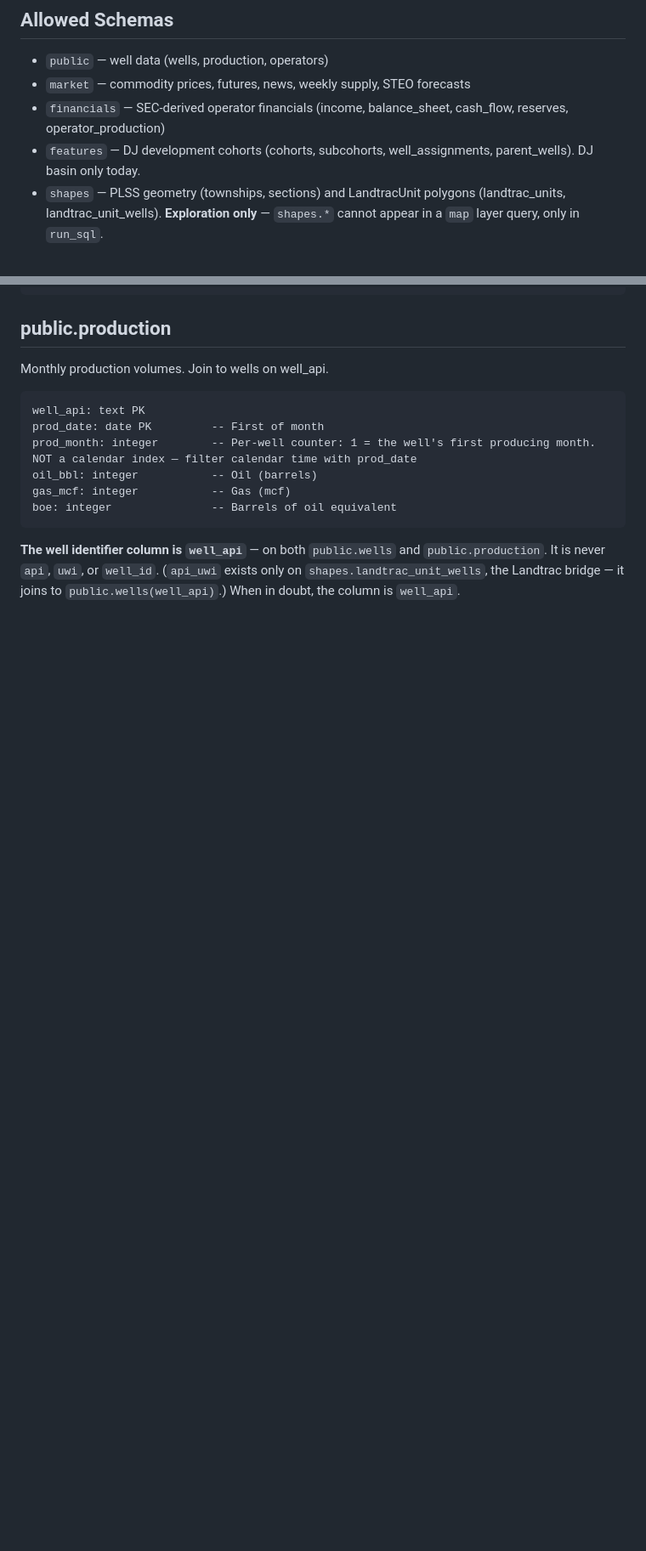
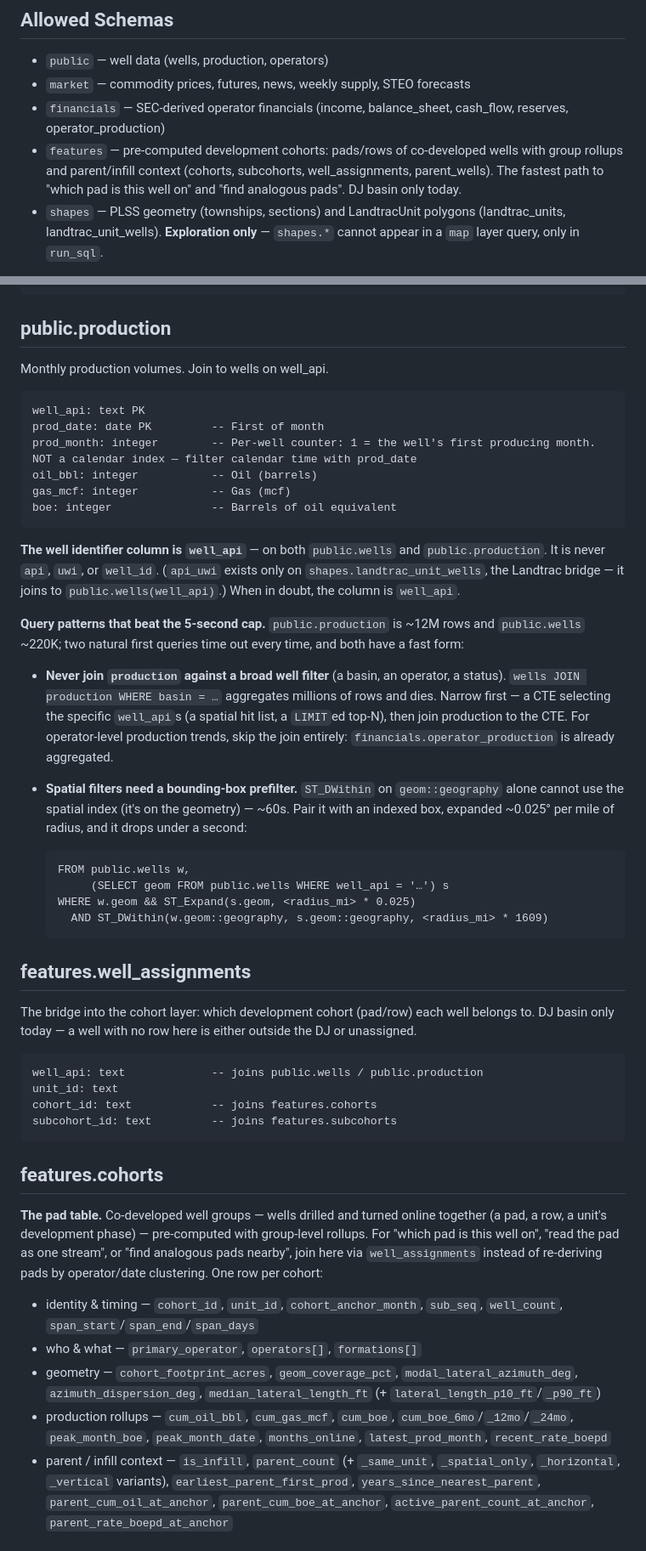
Before and after one commit to crude-code/mcp-app, a Markdown page: prompts/outer/shared_schema.md, 2 parts joined by grey strips. Shown at 85% size. GitHub-like rendering; blank space fills up the shorter version.

````diff
--- a/prompts/outer/shared_schema.md
+++ b/prompts/outer/shared_schema.md
@@ -8,7 +8,7 @@ All tables live on the Crude Code Postgres database.
 - `public` — well data (wells, production, operators)
 - `market` — commodity prices, futures, news, weekly supply, STEO forecasts
 - `financials` — SEC-derived operator financials (income, balance_sheet, cash_flow, reserves, operator_production)
-- `features` — DJ development cohorts (cohorts, subcohorts, well_assignments, parent_wells). DJ basin only today.
+- `features` — pre-computed development cohorts: pads/rows of co-developed wells with group rollups and parent/infill context (cohorts, subcohorts, well_assignments, parent_wells). The fastest path to "which pad is this well on" and "find analogous pads". DJ basin only today.
 - `shapes` — PLSS geometry (townships, sections) and LandtracUnit polygons (landtrac_units, landtrac_unit_wells). **Exploration only** — `shapes.*` cannot appear in a `map` layer query, only in `run_sql`.
 <!-- cc:schemas:end -->
 
@@ -57,3 +57,56 @@ boe: integer               -- Barrels of oil equivalent
 `public.production`. It is never `api`, `uwi`, or `well_id`. (`api_uwi` exists
 only on `shapes.landtrac_unit_wells`, the Landtrac bridge — it joins to
 `public.wells(well_api)`.) When in doubt, the column is `well_api`.
+
+**Query patterns that beat the 5-second cap.** `public.production` is ~12M
+rows and `public.wells` ~220K; two natural first queries time out every
+time, and both have a fast form:
+
+- **Never join `production` against a broad well filter** (a basin, an
+  operator, a status). `wells JOIN production WHERE basin = …` aggregates
+  millions of rows and dies. Narrow first — a CTE selecting the specific
+  `well_api`s (a spatial hit list, a `LIMIT`ed top-N), then join production
+  to the CTE. For operator-level production trends, skip the join entirely:
+  `financials.operator_production` is already aggregated.
+- **Spatial filters need a bounding-box prefilter.** `ST_DWithin` on
+  `geom::geography` alone cannot use the spatial index (it's on the
+  geometry) — ~60s. Pair it with an indexed box, expanded ~0.025° per mile
+  of radius, and it drops under a second:
+
+      FROM public.wells w,
+           (SELECT geom FROM public.wells WHERE well_api = '…') s
+      WHERE w.geom && ST_Expand(s.geom, <radius_mi> * 0.025)
+        AND ST_DWithin(w.geom::geography, s.geom::geography, <radius_mi> * 1609)
+
+## features.well_assignments
+The bridge into the cohort layer: which development cohort (pad/row) each
+well belongs to. DJ basin only today — a well with no row here is either
+outside the DJ or unassigned.
+```
+well_api: text             -- joins public.wells / public.production
+unit_id: text
+cohort_id: text            -- joins features.cohorts
+subcohort_id: text         -- joins features.subcohorts
+```
+
+## features.cohorts
+**The pad table.** Co-developed well groups — wells drilled and turned online
+together (a pad, a row, a unit's development phase) — pre-computed with
+group-level rollups. For "which pad is this well on", "read the pad as one
+stream", or "find analogous pads nearby", join here via `well_assignments`
+instead of re-deriving pads by operator/date clustering. One row per cohort:
+- identity & timing — `cohort_id`, `unit_id`, `cohort_anchor_month`,
+  `sub_seq`, `well_count`, `span_start`/`span_end`/`span_days`
+- who & what — `primary_operator`, `operators[]`, `formations[]`
+- geometry — `cohort_footprint_acres`, `geom_coverage_pct`,
+  `modal_lateral_azimuth_deg`, `azimuth_dispersion_deg`,
+  `median_lateral_length_ft` (+ `lateral_length_p10_ft`/`_p90_ft`)
+- production rollups — `cum_oil_bbl`, `cum_gas_mcf`, `cum_boe`,
+  `cum_boe_6mo`/`_12mo`/`_24mo`, `peak_month_boe`, `peak_month_date`,
+  `months_online`, `latest_prod_month`, `recent_rate_boepd`
+- parent / infill context — `is_infill`, `parent_count` (+ `_same_unit`,
+  `_spatial_only`, `_horizontal`, `_vertical` variants),
+  `earliest_parent_first_prod`, `years_since_nearest_parent`,
+  `parent_cum_oil_at_anchor`, `parent_cum_boe_at_anchor`,
+  `active_parent_count_at_anchor`, `parent_rate_boepd_at_anchor`
+
````
Also changed, not shown: other parts of prompts/outer/shared_schema.md (+25 -0 lines), skills/well-forecasting/SKILL.md (+15 -7 lines).
